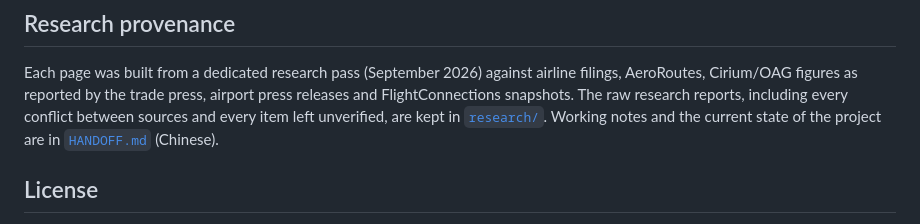
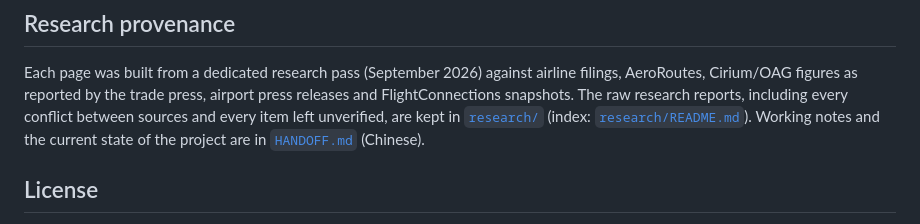
Before and after one commit to klaywang24/route-atlas, a Markdown page: README.md, the part around the change. Drawn GitHub-style.

Commit message:
README：研究溯源节链到 research 索引

```diff
--- a/README.md
+++ b/README.md
@@ -111,7 +111,7 @@ a build artifact; edit `regions/*.py` and rebuild.
 Each page was built from a dedicated research pass (September 2026) against airline filings,
 AeroRoutes, Cirium/OAG figures as reported by the trade press, airport press releases and
 FlightConnections snapshots. The raw research reports, including every conflict between sources
-and every item left unverified, are kept in [`research/`](research/). Working notes and the
+and every item left unverified, are kept in [`research/`](research/) (index: [`research/README.md`](research/README.md)). Working notes and the
 current state of the project are in [`HANDOFF.md`](HANDOFF.md) (Chinese).
 
 ## License
```
